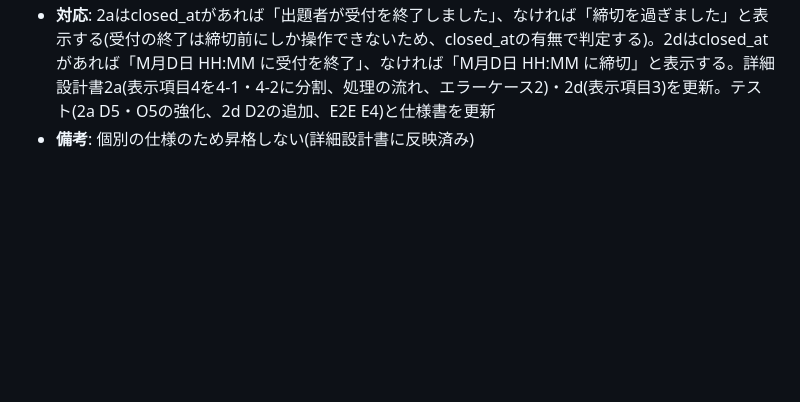
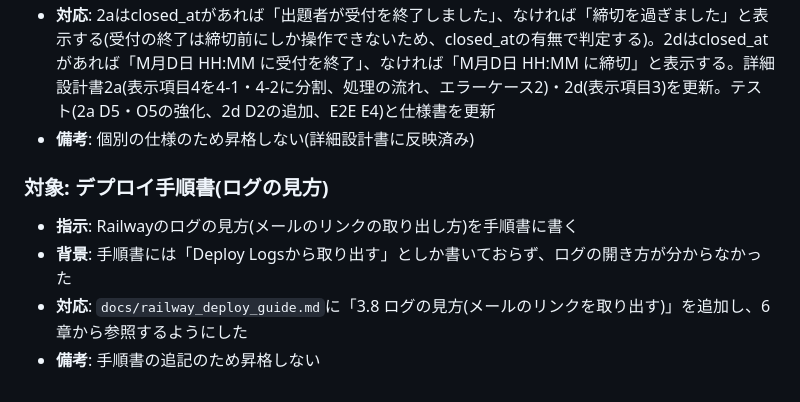
Before and after one commit to KMOkuda/dokoutsu, a Markdown page: docs/instruction_log.md, the part around the change. Drawn GitHub-style; blank space fills up the shorter version.

```diff
--- a/docs/instruction_log.md
+++ b/docs/instruction_log.md
@@ -378,3 +378,10 @@
 - **背景**: 2aは出題者が締切前に受付を終了させた問題でも「締切を過ぎました」と表示しており、実態と合っていなかった。2dは両方とも「〜に終了」と表示していた
 - **対応**: 2aはclosed_atがあれば「出題者が受付を終了しました」、なければ「締切を過ぎました」と表示する(受付の終了は締切前にしか操作できないため、closed_atの有無で判定する)。2dはclosed_atがあれば「M月D日 HH:MM に受付を終了」、なければ「M月D日 HH:MM に締切」と表示する。詳細設計書2a(表示項目4を4-1・4-2に分割、処理の流れ、エラーケース2)・2d(表示項目3)を更新。テスト(2a D5・O5の強化、2d D2の追加、E2E E4)と仕様書を更新
 - **備考**: 個別の仕様のため昇格しない(詳細設計書に反映済み)
+
+### 対象: デプロイ手順書(ログの見方)
+
+- **指示**: Railwayのログの見方(メールのリンクの取り出し方)を手順書に書く
+- **背景**: 手順書には「Deploy Logsから取り出す」としか書いておらず、ログの開き方が分からなかった
+- **対応**: `docs/railway_deploy_guide.md`に「3.8 ログの見方(メールのリンクを取り出す)」を追加し、6章から参照するようにした
+- **備考**: 手順書の追記のため昇格しない
```
Also changed, not shown: docs/railway_deploy_guide.md (+21 -1 lines).
